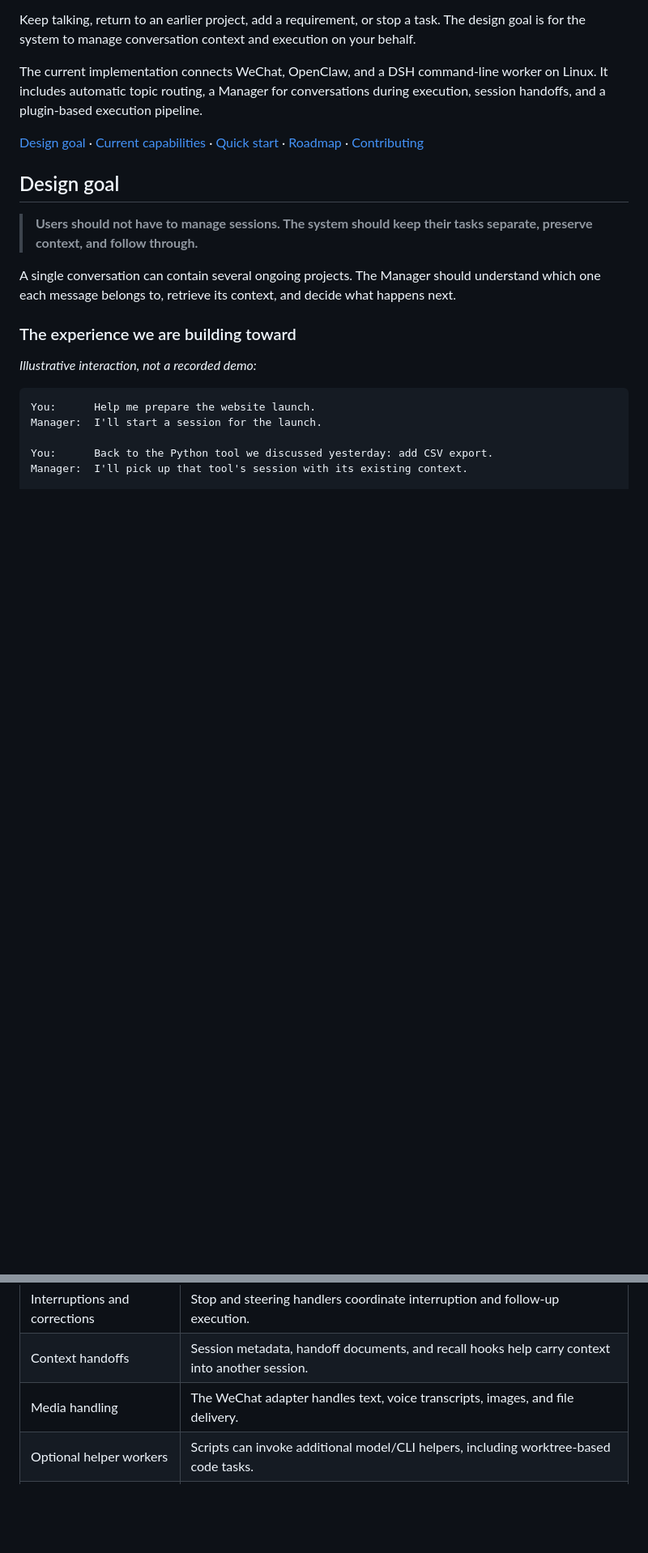
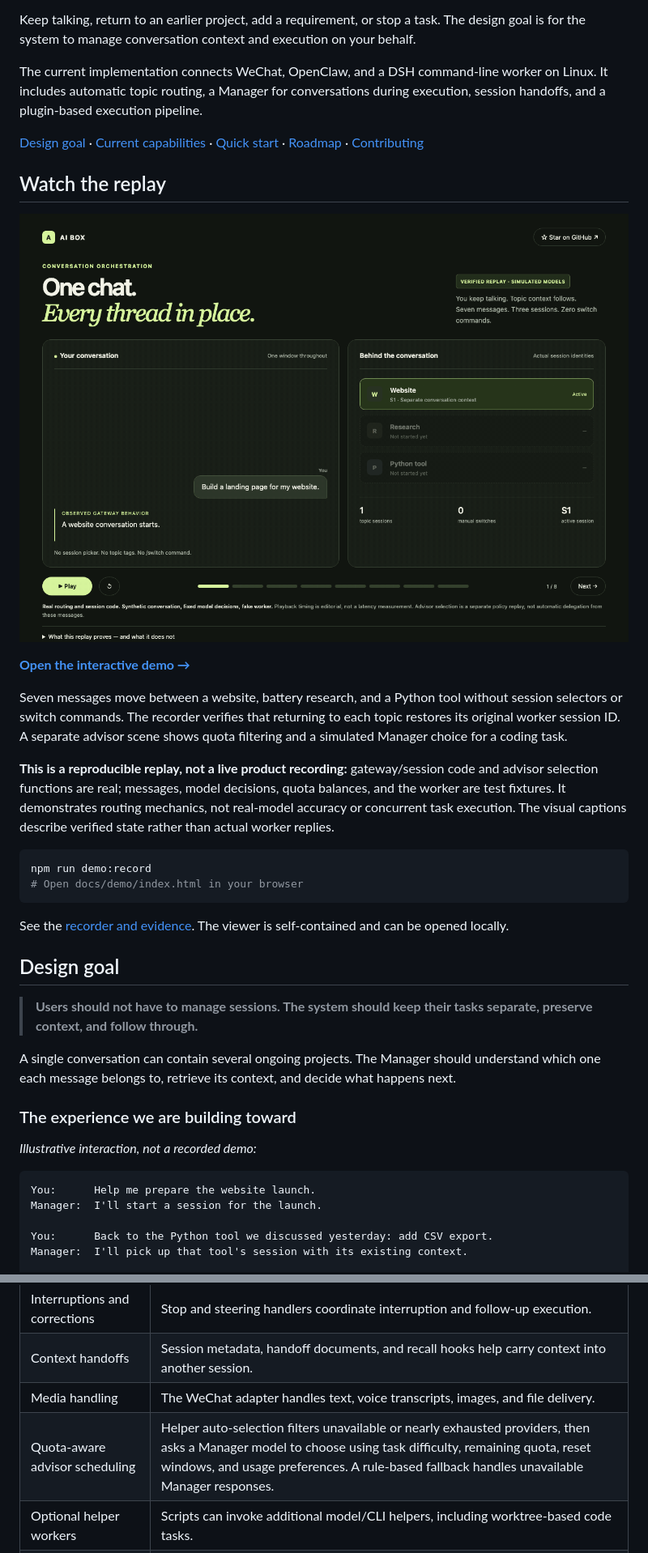
Before and after one commit to YunongDai2005/aibox-gateway, a Markdown page: README.md, 2 parts joined by grey strips. Shown at 81% size. Rendered like a GitHub page; pictures changed too: docs/demo/preview.gif (added); blank space fills up the shorter version.

Commit message:
Add verified single-chat replay and quota-aware advisor demo

````diff
--- a/README.md
+++ b/README.md
@@ -13,6 +13,23 @@ Keep talking, return to an earlier project, add a requirement, or stop a task. T
 The current implementation connects WeChat, OpenClaw, and a DSH command-line worker on Linux. It includes automatic topic routing, a Manager for conversations during execution, session handoffs, and a plugin-based execution pipeline.
 
 [Design goal](#design-goal) · [Current capabilities](#what-works-today) · [Quick start](#try-the-replay-tests) · [Roadmap](#roadmap) · [Contributing](#contributing)
+
+## Watch the replay
+
+[![One chat, three sessions, and quota-aware advisor selection](docs/demo/preview.gif)](https://YunongDai2005.github.io/aibox-gateway/demo/)
+
+**[Open the interactive demo →](https://YunongDai2005.github.io/aibox-gateway/demo/)**
+
+Seven messages move between a website, battery research, and a Python tool without session selectors or switch commands. The recorder verifies that returning to each topic restores its original worker session ID. A separate advisor scene shows quota filtering and a simulated Manager choice for a coding task.
+
+**This is a reproducible replay, not a live product recording:** gateway/session code and advisor selection functions are real; messages, model decisions, quota balances, and the worker are test fixtures. It demonstrates routing mechanics, not real-model accuracy or concurrent task execution. The visual captions describe verified state rather than actual worker replies.
+
+```bash
+npm run demo:record
+# Open docs/demo/index.html in your browser
+```
+
+See the [recorder and evidence](demo/README.md). The viewer is self-contained and can be opened locally.
 
 ## Design goal
 
@@ -56,6 +73,7 @@ This is the direction of the project. A unified Manager for every message, durab
 | Interruptions and corrections | Stop and steering handlers coordinate interruption and follow-up execution. |
 | Context handoffs | Session metadata, handoff documents, and recall hooks help carry context into another session. |
 | Media handling | The WeChat adapter handles text, voice transcripts, images, and file delivery. |
+| Quota-aware advisor scheduling | Helper auto-selection filters unavailable or nearly exhausted providers, then asks a Manager model to choose using task difficulty, remaining quota, reset windows, and usage preferences. A rule-based fallback handles unavailable Manager responses. |
 | Optional helper workers | Scripts can invoke additional model/CLI helpers, including worktree-based code tasks. |
 | Optional review and improvement | Signals, bounded parameter tuning, and proposed code changes with approval and deployment steps. |
 | Replay testing | Fake messaging, worker, and model services exercise the gateway without real accounts. |
````
Also changed, not shown: demo/README.md (added, +24 -0 lines), 8 other files.
